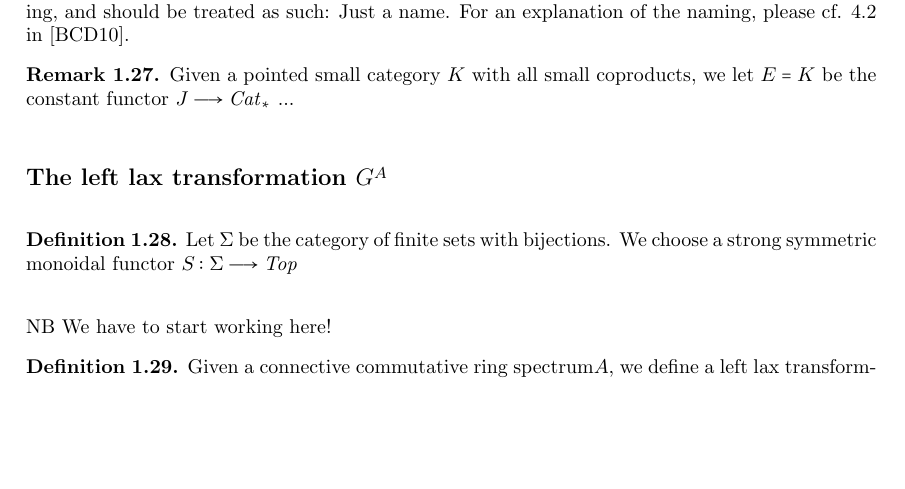
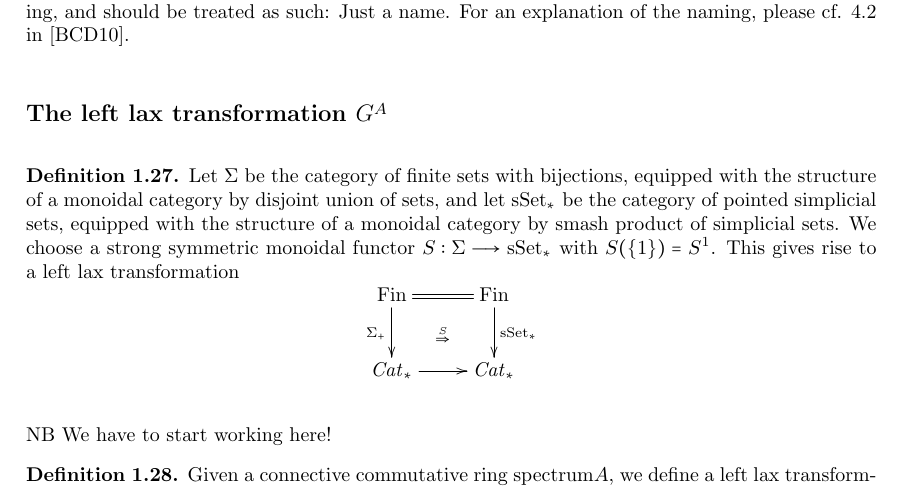
Before and after one commit to valentin-krasontovitsch/phd-thesis, a LaTeX thesis (phd_thesis_krasontovitsch.tex, which reads loday.tex): part of page 12 of 13, cut so that both start at the same text, the shorter picture padded with empty space. Compiled offline with pdfLaTeX.

Commit message:
starting on transformation S

```diff
--- a/loday.tex
+++ b/loday.tex
@@ -921,17 +921,27 @@
         }
       \end{displaymath}
       which assemble into the desired natural transformation, and is functorial in the category of bimodules (cf. Def. \ref{def_category_of_bimodules}).\\
-      We would like to point out that the name homotopy colimit for the above functor is a bit misleading, and should be treated as such: Just a name. For an explanation of the naming, please cf. 4.2 in \cite{brun2010covering}.
+      We would like to point out that the name homotopy colimit for the above functor is a bit misleading, and should be treated as such: Just a name.
+      For an explanation of the naming, please cf. 4.2 in \cite{brun2010covering}.
     \end{defn}
-
-    \begin{rem}\label{rem_bimod_for_constant_functor_and_hocolim}
-      Given a pointed small category $K$ with all small coproducts, we let $E = K$ be the constant functor $J \to \Cat_*$ ...
-    \end{rem}
 
   \subsection{The left lax transformation $G^A$}
 
     \begin{defn}\label{def_left_lax_transformation_S}
-      Let $\Sigma$ be the category of finite sets with bijections. We choose a strong symmetric monoidal functor $S: \Sigma \to \Top$
+      Let $\Sigma$ be the category of finite sets with bijections, equipped with the structure of a monoidal category by disjoint union of sets, and let $\sS_*$ be the category of pointed simplicial sets, equipped with the structure of a monoidal category by smash product of simplicial sets.
+      We choose a strong symmetric monoidal functor $S: \Sigma \to \sS_*$ with $S(\{1\}) = S^1$.
+      This gives rise to a left lax transformation
+      \begin{displaymath}
+        \xymatrix{
+          \Fin
+            \ar@{=}[r]
+            \ar[d]_{\Sigma_+}
+            \ar@{}[rd]|{\overset{S}{\Rightarrow}}
+          &
+          \Fin \ar[d]^{\sS_*} \\
+          \Cat_* \ar[r] & \Cat_*
+        }
+      \end{displaymath}
     \end{defn}
 
     NB We have to start working here!
```
